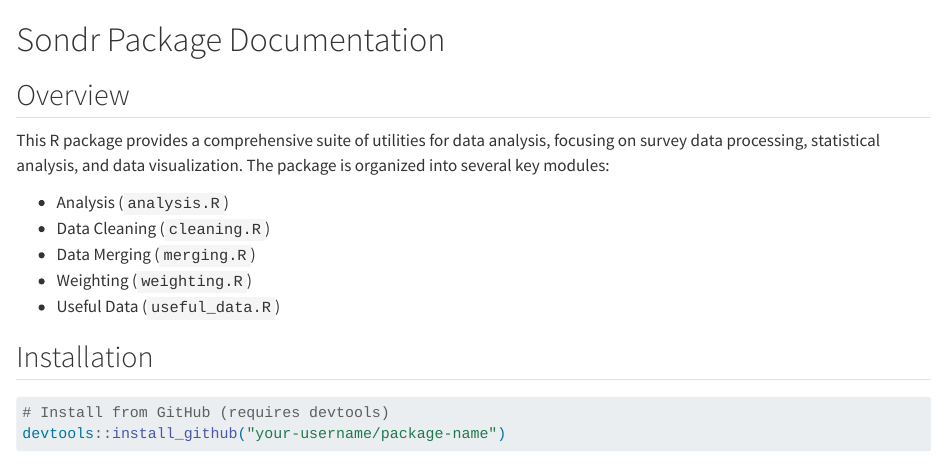
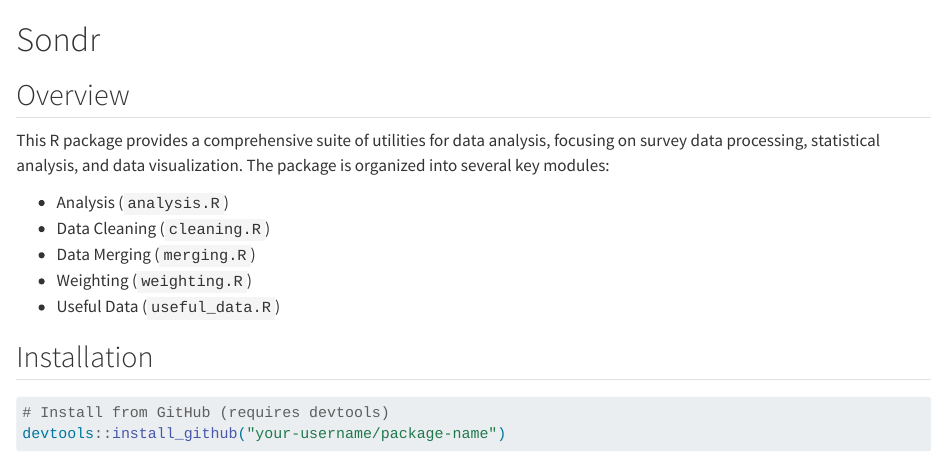
Before and after one commit to clessnverse/clessnverse.github.io, a Quarto document (quarto/sondr.qmd): the page in a window 1100 px wide, from its top. Rendered offline with R 4.5, knitr and Pandoc in place of Quarto, with nearby package versions.

Commit message:
mod stuff

```diff
--- a/quarto/sondr.qmd
+++ b/quarto/sondr.qmd
@@ -1,4 +1,4 @@
-# Sondr Package Documentation
+# Sondr
 
 ## Overview
 
```
